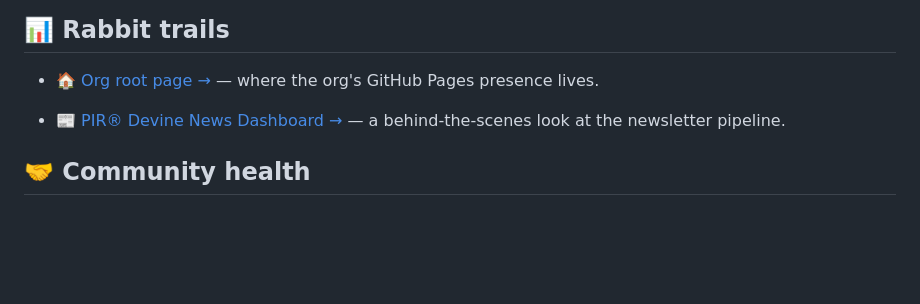
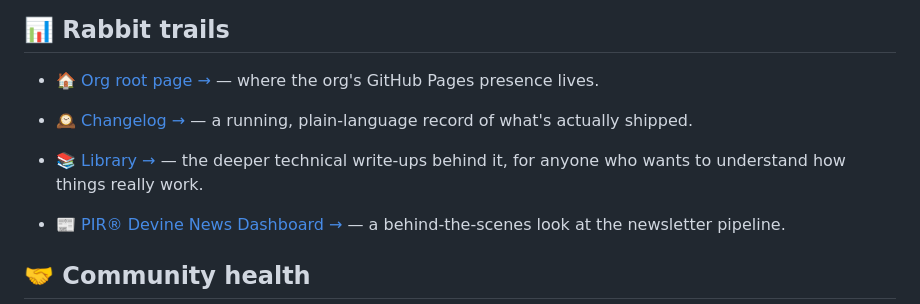
Before and after one commit to psychedelicsinrecovery/psychedelicsinrecovery.github.io, a Markdown page: README.md, the part around the change. GitHub-like rendering; blank space fills up the shorter version.

Commit message:
chore: sync README from org profile (automated)

```diff
--- a/README.md
+++ b/README.md
@@ -60,6 +60,12 @@ Nothing's live yet on the technical side. Watch this org — the trip's just get
 - [🏠 Org root page →](https://psychedelicsinrecovery.github.io) — where the org's GitHub Pages
   presence lives.
 
+- [🕰️ Changelog →](https://psychedelicsinrecovery.github.io/changelog-astro-public/changelog) —
+  a running, plain-language record of what's actually shipped.
+
+- [📚 Library →](https://psychedelicsinrecovery.github.io/changelog-astro-public/library) — the
+  deeper technical write-ups behind it, for anyone who wants to understand how things really work.
+
 - [📰 PIR® Devine News Dashboard →](https://drasticstatic.github.io/pir-devine-news-public/dashboard) —
   a behind-the-scenes look at the newsletter pipeline.
 
```
